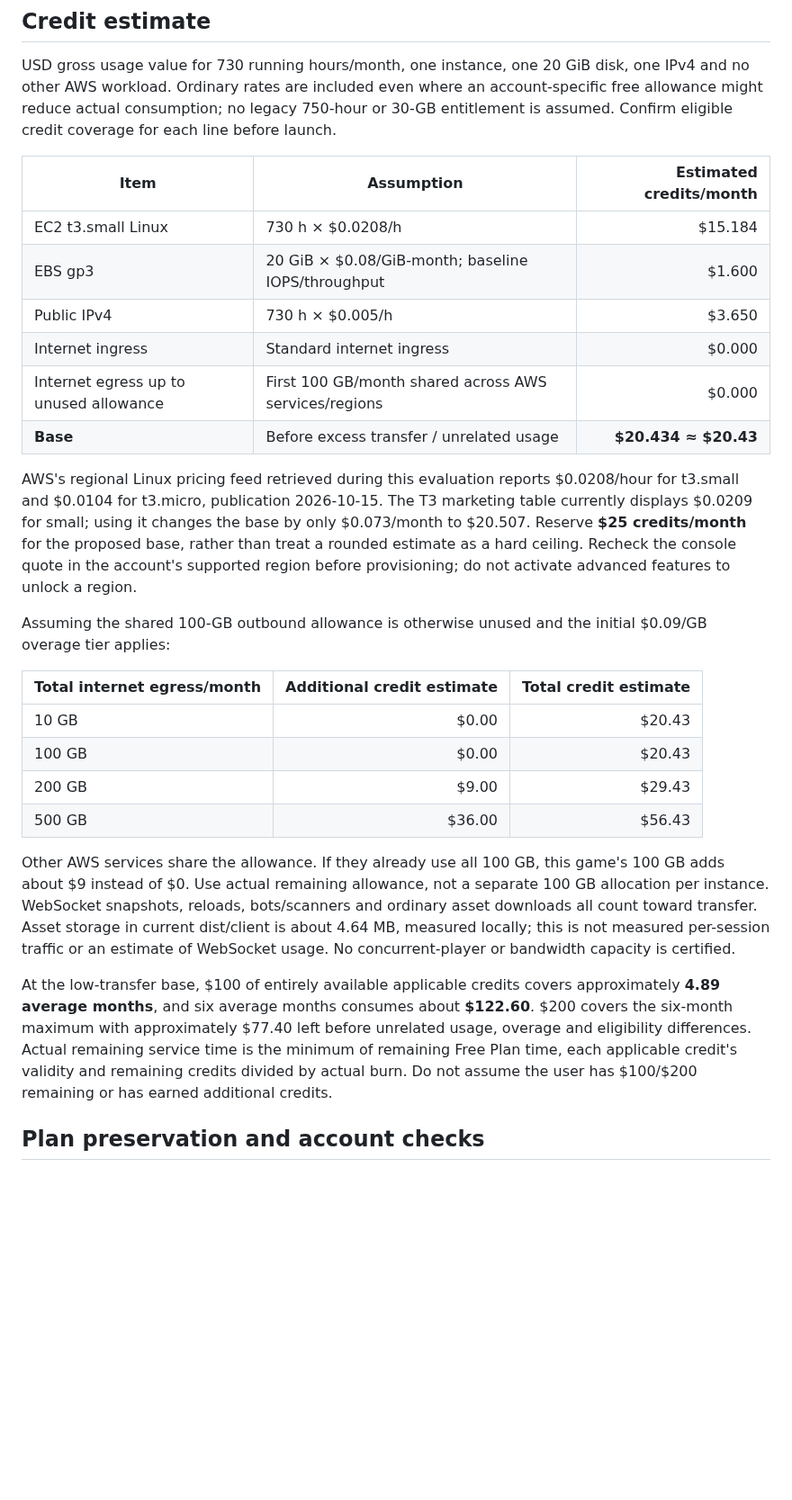
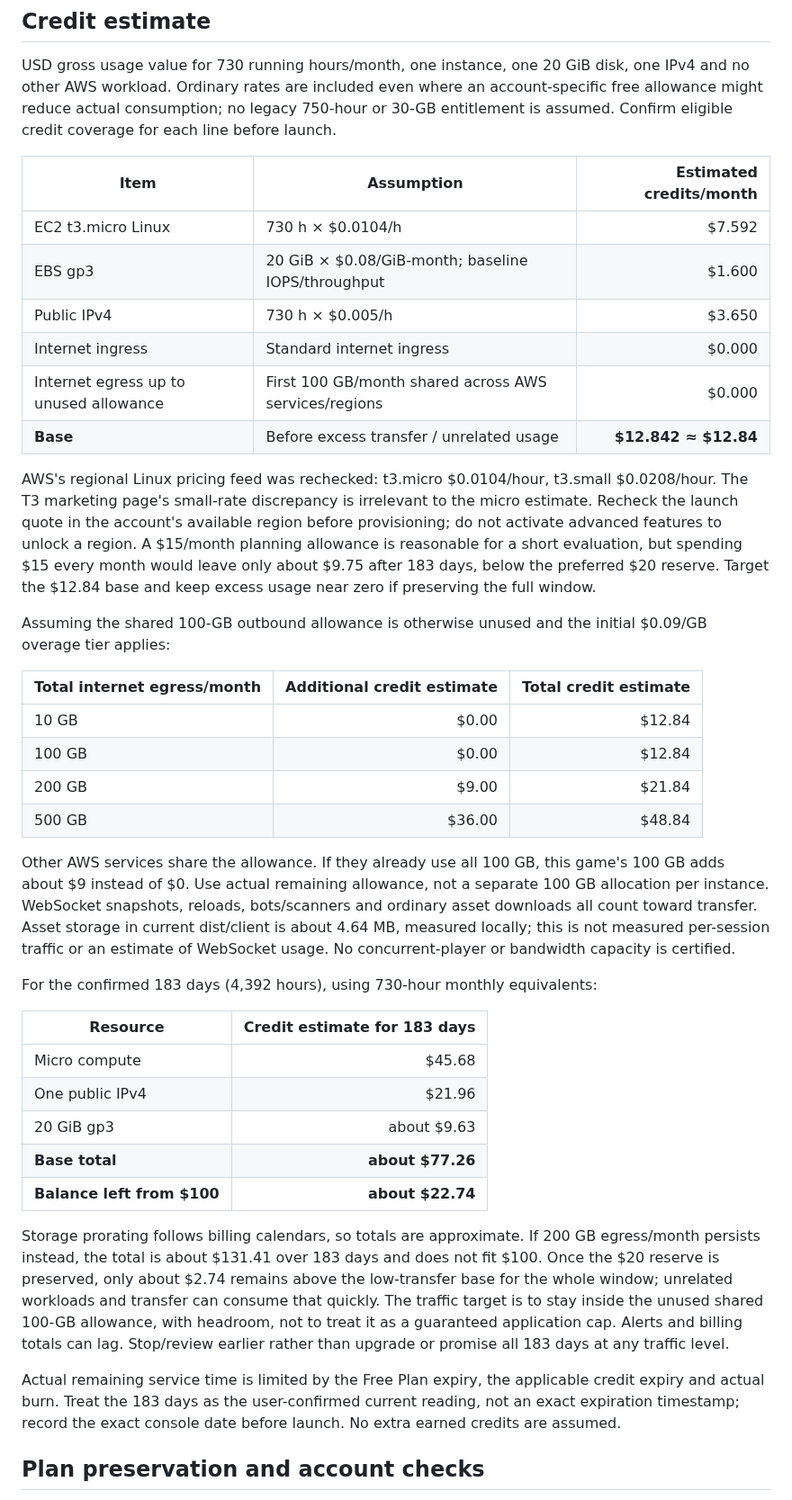
Before and after one commit to ProPhuMy/News-game, a Markdown page: deployment/D4-ec2-credit-proposal.md, the part around one of its changes. Shown at 90% size. GitHub-like rendering; blank space fills up the shorter version.

Commit message:
deploy: fit EC2 proposal to confirmed Free Plan credits

```diff
--- a/deployment/D4-ec2-credit-proposal.md
+++ b/deployment/D4-ec2-credit-proposal.md
@@ -27,27 +29,39 @@ USD gross usage value for 730 running hours/month, one instance, one 20 GiB disk
 
 | Item | Assumption | Estimated credits/month |
 | --- | --- | ---: |
-| EC2 t3.small Linux | 730 h × $0.0208/h | $15.184 |
+| EC2 t3.micro Linux | 730 h × $0.0104/h | $7.592 |
 | EBS gp3 | 20 GiB × $0.08/GiB-month; baseline IOPS/throughput | $1.600 |
 | Public IPv4 | 730 h × $0.005/h | $3.650 |
 | Internet ingress | Standard internet ingress | $0.000 |
 | Internet egress up to unused allowance | First 100 GB/month shared across AWS services/regions | $0.000 |
-| **Base** | Before excess transfer / unrelated usage | **$20.434 ≈ $20.43** |
+| **Base** | Before excess transfer / unrelated usage | **$12.842 ≈ $12.84** |
 
-AWS's regional Linux pricing feed retrieved during this evaluation reports $0.0208/hour for t3.small and $0.0104 for t3.micro, publication 2026-10-15. The T3 marketing table currently displays $0.0209 for small; using it changes the base by only $0.073/month to $20.507. Reserve **$25 credits/month** for the proposed base, rather than treat a rounded estimate as a hard ceiling. Recheck the console quote in the account's supported region before provisioning; do not activate advanced features to unlock a region.
+AWS's regional Linux pricing feed was rechecked: t3.micro $0.0104/hour, t3.small $0.0208/hour. The T3 marketing page's small-rate discrepancy is irrelevant to the micro estimate. Recheck the launch quote in the account's available region before provisioning; do not activate advanced features to unlock a region. A $15/month planning allowance is reasonable for a short evaluation, but spending $15 every month would leave only about $9.75 after 183 days, below the preferred $20 reserve. Target the $12.84 base and keep excess usage near zero if preserving the full window.
 
 Assuming the shared 100-GB outbound allowance is otherwise unused and the initial $0.09/GB overage tier applies:
 
 | Total internet egress/month | Additional credit estimate | Total credit estimate |
 | --- | ---: | ---: |
-| 10 GB | $0.00 | $20.43 |
-| 100 GB | $0.00 | $20.43 |
-| 200 GB | $9.00 | $29.43 |
-| 500 GB | $36.00 | $56.43 |
+| 10 GB | $0.00 | $12.84 |
+| 100 GB | $0.00 | $12.84 |
+| 200 GB | $9.00 | $21.84 |
+| 500 GB | $36.00 | $48.84 |
 
 Other AWS services share the allowance. If they already use all 100 GB, this game's 100 GB adds about $9 instead of $0. Use actual remaining allowance, not a separate 100 GB allocation per instance. WebSocket snapshots, reloads, bots/scanners and ordinary asset downloads all count toward transfer. Asset storage in current dist/client is about 4.64 MB, measured locally; this is not measured per-session traffic or an estimate of WebSocket usage. No concurrent-player or bandwidth capacity is certified.
 
-At the low-transfer base, $100 of entirely available applicable credits covers approximately **4.89 average months**, and six average months consumes about **$122.60**. $200 covers the six-month maximum with approximately $77.40 left before unrelated usage, overage and eligibility differences. Actual remaining service time is the minimum of remaining Free Plan time, each applicable credit's validity and remaining credits divided by actual burn. Do not assume the user has $100/$200 remaining or has earned additional credits.
+For the confirmed 183 days (4,392 hours), using 730-hour monthly equivalents:
+
+| Resource | Credit estimate for 183 days |
+| --- | ---: |
+| Micro compute | $45.68 |
+| One public IPv4 | $21.96 |
+| 20 GiB gp3 | about $9.63 |
+| **Base total** | **about $77.26** |
+| **Balance left from $100** | **about $22.74** |
+
+Storage prorating follows billing calendars, so totals are approximate. If 200 GB egress/month persists instead, the total is about $131.41 over 183 days and does not fit $100. Once the $20 reserve is preserved, only about $2.74 remains above the low-transfer base for the whole window; unrelated workloads and transfer can consume that quickly. The traffic target is to stay inside the unused shared 100-GB allowance, with headroom, not to treat it as a guaranteed application cap. Alerts and billing totals can lag. Stop/review earlier rather than upgrade or promise all 183 days at any traffic level.
+
+Actual remaining service time is limited by the Free Plan expiry, the applicable credit expiry and actual burn. Treat the 183 days as the user-confirmed current reading, not an exact expiration timestamp; record the exact console date before launch. No extra earned credits are assumed.
 
 ## Plan preservation and account checks
 
```
Also changed, not shown: other parts of deployment/D4-ec2-credit-proposal.md (+9 -7 lines), deployment/D4-production-verification.md (+2 -0 lines), 1 other file.
